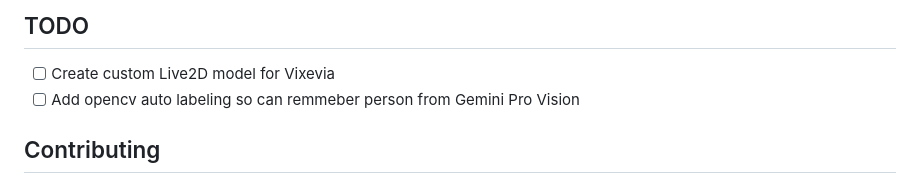
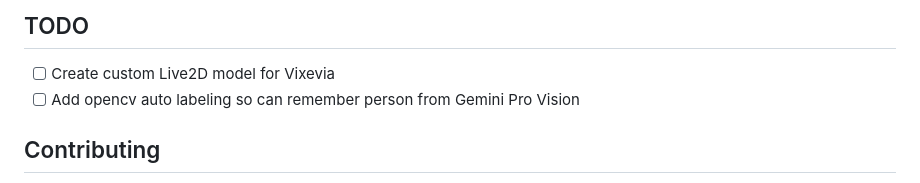
Before and after one commit to IRedDragonICY/vixevia, a Markdown page: README.md, the part around the change. Drawn GitHub-style.

Commit message:
docs: update README.md
remmeber -> remember

```diff
--- a/README.md
+++ b/README.md
@@ -68,7 +68,7 @@ To get started with Vixevia, follow these steps:
 ## TODO
 
 - [ ] Create custom Live2D model for Vixevia
-- [ ] Add opencv auto labeling so can remmeber person from Gemini Pro Vision
+- [ ] Add opencv auto labeling so can remember person from Gemini Pro Vision
 ## Contributing
 
 Contributions to Vixevia are welcome! If you have any ideas, bug reports, or feature requests, please open an issue or submit a pull request. Make sure to follow the project's coding guidelines and best practices.
```
